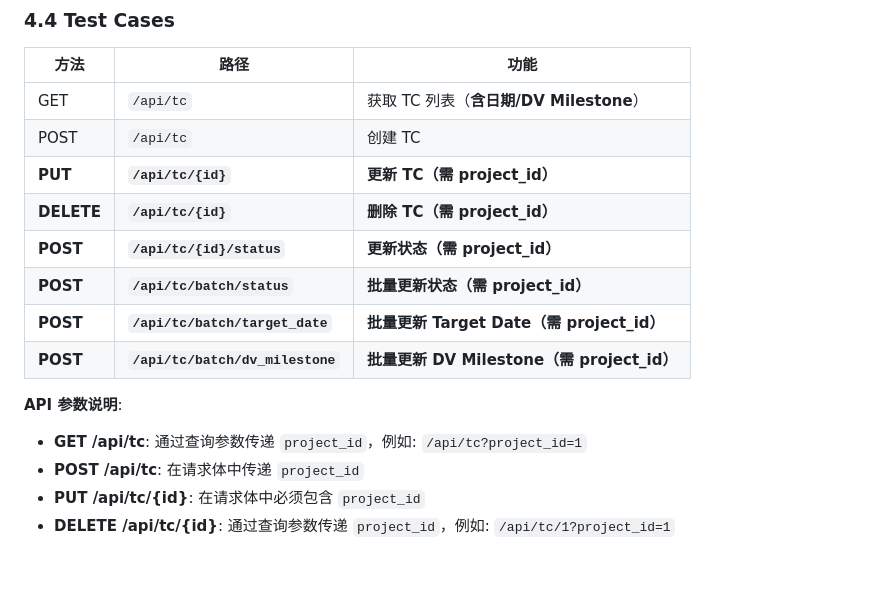
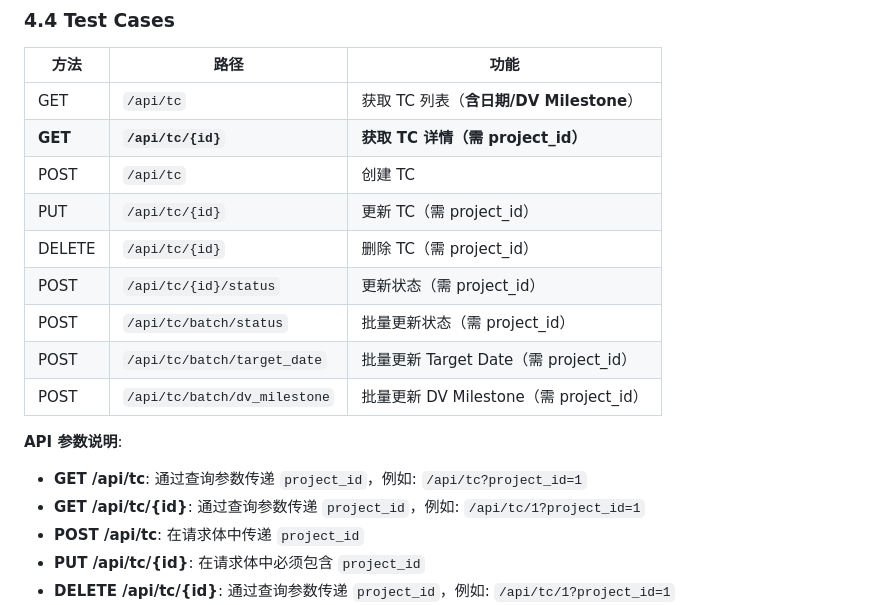
Before and after one commit to qhao007/tracker, a Markdown page: docs/dev/tracker_overall_specification.md, the part around the change. GitHub-like rendering; blank space fills up the shorter version.

Commit message:
docs: 添加 GET /api/tc/{id} API 说明

```diff
--- a/docs/dev/tracker_overall_specification.md
+++ b/docs/dev/tracker_overall_specification.md
@@ -370,16 +370,18 @@ DELETE /api/cp/1?project_id=1
 | 方法 | 路径 | 功能 |
 |------|------|------|
 | GET | `/api/tc` | 获取 TC 列表（**含日期/DV Milestone**） |
+| **GET** | **`/api/tc/{id}`** | **获取 TC 详情（需 project_id）** |
 | POST | `/api/tc` | 创建 TC |
-| **PUT** | **`/api/tc/{id}`** | **更新 TC（需 project_id）** |
-| **DELETE** | **`/api/tc/{id}`** | **删除 TC（需 project_id）** |
-| **POST** | **`/api/tc/{id}/status`** | **更新状态（需 project_id）** |
-| **POST** | **`/api/tc/batch/status`** | **批量更新状态（需 project_id）** |
-| **POST** | **`/api/tc/batch/target_date`** | **批量更新 Target Date（需 project_id）** |
-| **POST** | **`/api/tc/batch/dv_milestone`** | **批量更新 DV Milestone（需 project_id）** |
+| PUT | `/api/tc/{id}` | 更新 TC（需 project_id） |
+| DELETE | `/api/tc/{id}` | 删除 TC（需 project_id） |
+| POST | `/api/tc/{id}/status` | 更新状态（需 project_id） |
+| POST | `/api/tc/batch/status` | 批量更新状态（需 project_id） |
+| POST | `/api/tc/batch/target_date` | 批量更新 Target Date（需 project_id） |
+| POST | `/api/tc/batch/dv_milestone` | 批量更新 DV Milestone（需 project_id） |
 
 **API 参数说明**:
 - **GET /api/tc**: 通过查询参数传递 `project_id`，例如: `/api/tc?project_id=1`
+- **GET /api/tc/{id}**: 通过查询参数传递 `project_id`，例如: `/api/tc/1?project_id=1`
 - **POST /api/tc**: 在请求体中传递 `project_id`
 - **PUT /api/tc/{id}**: 在请求体中必须包含 `project_id`
 - **DELETE /api/tc/{id}**: 通过查询参数传递 `project_id`，例如: `/api/tc/1?project_id=1`
```
